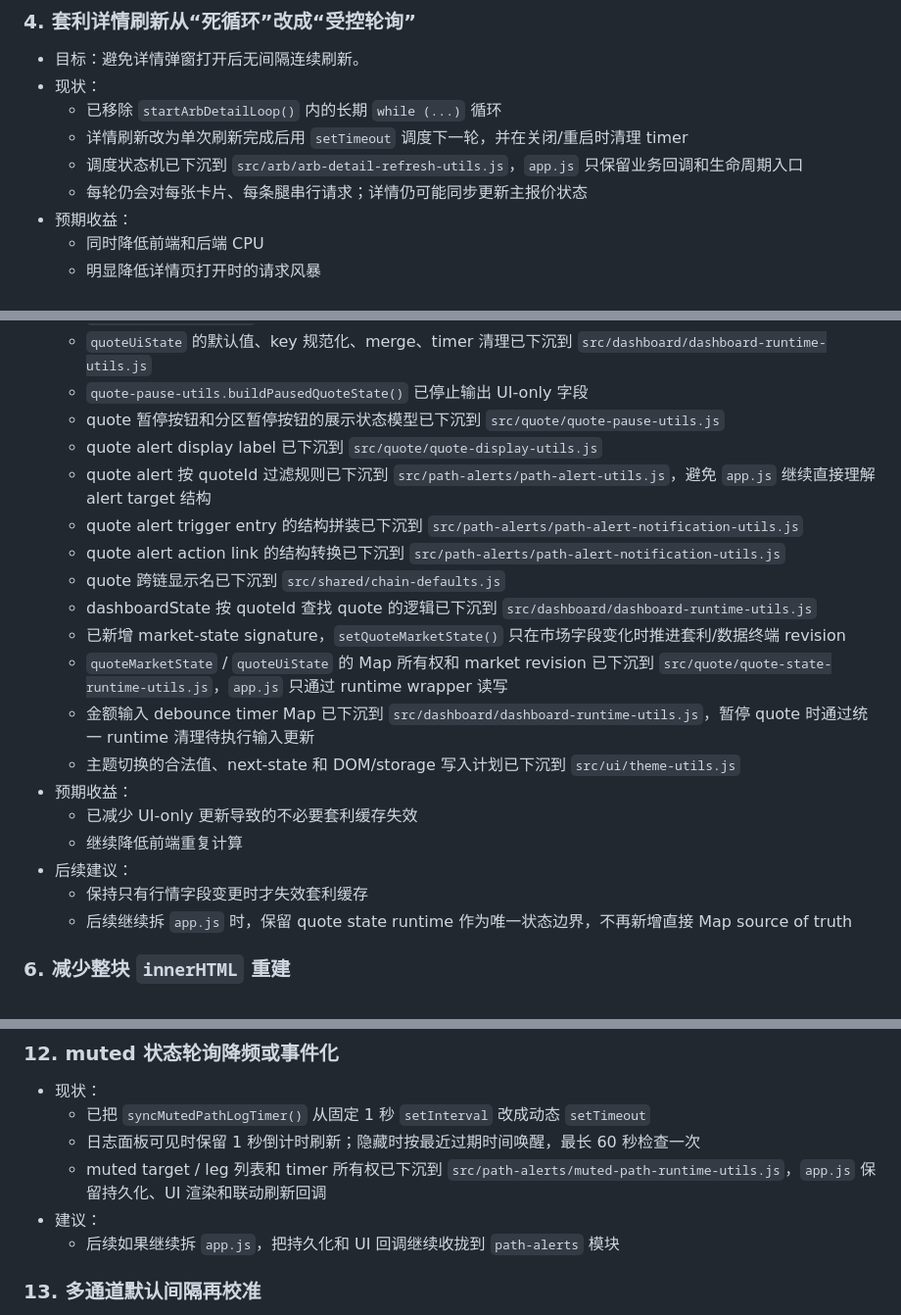
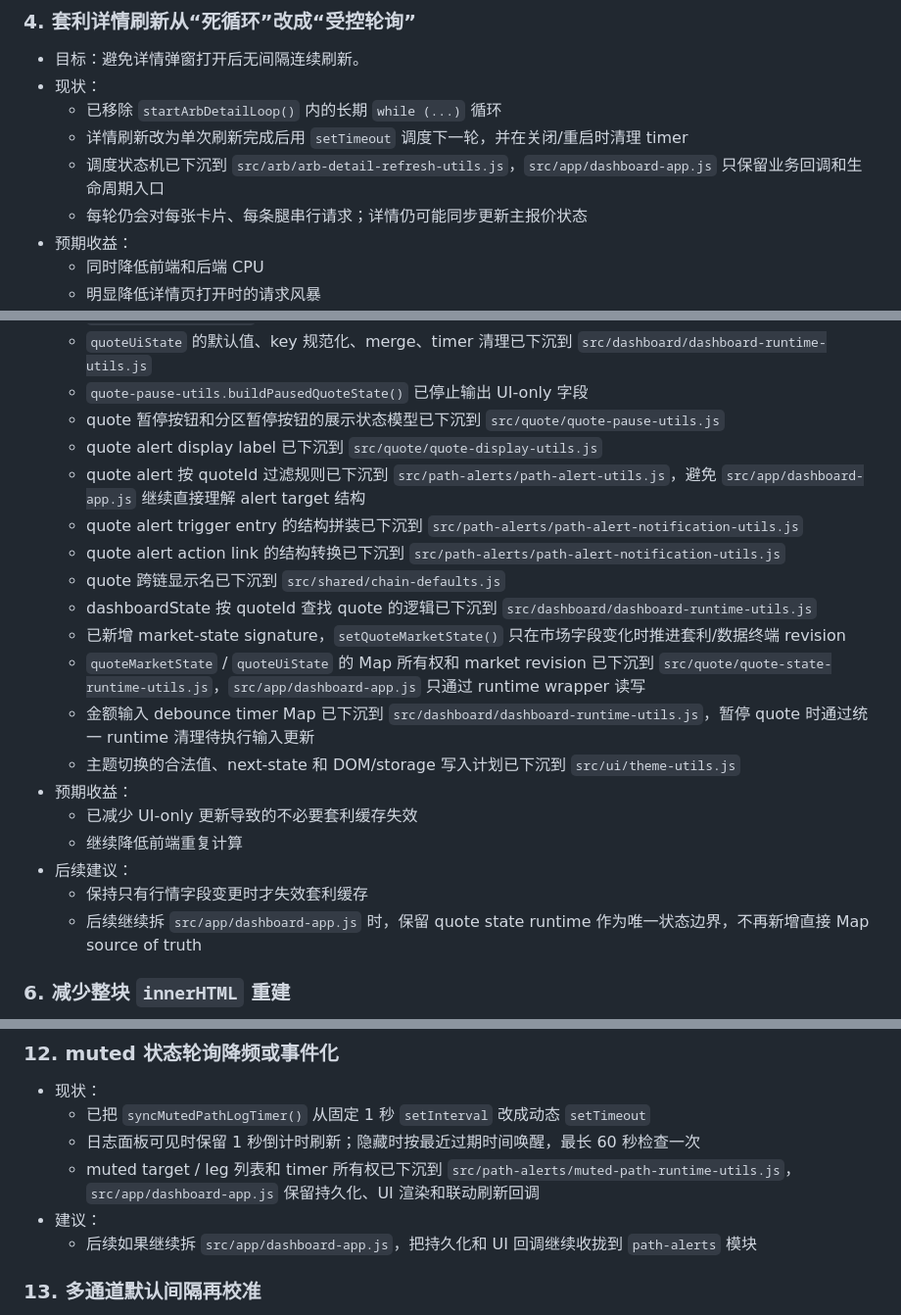
Before and after one commit to xhan/btc-arb-dashboard, a Markdown page: docs/plans/2026-04-16-cpu-and-simplification-todo.md, 3 parts joined by grey strips. Shown at 98% size. Drawn GitHub-style.

```diff
--- a/docs/plans/2026-04-16-cpu-and-simplification-todo.md
+++ b/docs/plans/2026-04-16-cpu-and-simplification-todo.md
@@ -48,7 +48,7 @@
 - 现状：
   - 已移除 `startArbDetailLoop()` 内的长期 `while (...)` 循环
   - 详情刷新改为单次刷新完成后用 `setTimeout` 调度下一轮，并在关闭/重启时清理 timer
-  - 调度状态机已下沉到 `src/arb/arb-detail-refresh-utils.js`，`app.js` 只保留业务回调和生命周期入口
+  - 调度状态机已下沉到 `src/arb/arb-detail-refresh-utils.js`，`src/app/dashboard-app.js` 只保留业务回调和生命周期入口
   - 每轮仍会对每张卡片、每条腿串行请求；详情仍可能同步更新主报价状态
 - 预期收益：
   - 同时降低前端和后端 CPU
@@ -69,13 +69,13 @@
   - `quote-pause-utils.buildPausedQuoteState()` 已停止输出 UI-only 字段
   - quote 暂停按钮和分区暂停按钮的展示状态模型已下沉到 `src/quote/quote-pause-utils.js`
   - quote alert display label 已下沉到 `src/quote/quote-display-utils.js`
-  - quote alert 按 quoteId 过滤规则已下沉到 `src/path-alerts/path-alert-utils.js`，避免 `app.js` 继续直接理解 alert target 结构
+  - quote alert 按 quoteId 过滤规则已下沉到 `src/path-alerts/path-alert-utils.js`，避免 `src/app/dashboard-app.js` 继续直接理解 alert target 结构
   - quote alert trigger entry 的结构拼装已下沉到 `src/path-alerts/path-alert-notification-utils.js`
   - quote alert action link 的结构转换已下沉到 `src/path-alerts/path-alert-notification-utils.js`
   - quote 跨链显示名已下沉到 `src/shared/chain-defaults.js`
   - dashboardState 按 quoteId 查找 quote 的逻辑已下沉到 `src/dashboard/dashboard-runtime-utils.js`
   - 已新增 market-state signature，`setQuoteMarketState()` 只在市场字段变化时推进套利/数据终端 revision
-  - `quoteMarketState` / `quoteUiState` 的 Map 所有权和 market revision 已下沉到 `src/quote/quote-state-runtime-utils.js`，`app.js` 只通过 runtime wrapper 读写
+  - `quoteMarketState` / `quoteUiState` 的 Map 所有权和 market revision 已下沉到 `src/quote/quote-state-runtime-utils.js`，`src/app/dashboard-app.js` 只通过 runtime wrapper 读写
   - 金额输入 debounce timer Map 已下沉到 `src/dashboard/dashboard-runtime-utils.js`，暂停 quote 时通过统一 runtime 清理待执行输入更新
   - 主题切换的合法值、next-state 和 DOM/storage 写入计划已下沉到 `src/ui/theme-utils.js`
 - 预期收益：
@@ -83,7 +83,7 @@
   - 继续降低前端重复计算
 - 后续建议：
   - 保持只有行情字段变更时才失效套利缓存
-  - 后续继续拆 `app.js` 时，保留 quote state runtime 作为唯一状态边界，不再新增直接 Map source of truth
+  - 后续继续拆 `src/app/dashboard-app.js` 时，保留 quote state runtime 作为唯一状态边界，不再新增直接 Map source of truth
 
 ### 6. 减少整块 `innerHTML` 重建
 - 目标：减少大面板反复全量重绘。
@@ -231,9 +232,9 @@
 - 现状：
   - 已把 `syncMutedPathLogTimer()` 从固定 1 秒 `setInterval` 改成动态 `setTimeout`
   - 日志面板可见时保留 1 秒倒计时刷新；隐藏时按最近过期时间唤醒，最长 60 秒检查一次
-  - muted target / leg 列表和 timer 所有权已下沉到 `src/path-alerts/muted-path-runtime-utils.js`，`app.js` 保留持久化、UI 渲染和联动刷新回调
+  - muted target / leg 列表和 timer 所有权已下沉到 `src/path-alerts/muted-path-runtime-utils.js`，`src/app/dashboard-app.js` 保留持久化、UI 渲染和联动刷新回调
 - 建议：
-  - 后续如果继续拆 `app.js`，把持久化和 UI 回调继续收拢到 `path-alerts` 模块
+  - 后续如果继续拆 `src/app/dashboard-app.js`，把持久化和 UI 回调继续收拢到 `path-alerts` 模块
 
 ### 13. 多通道默认间隔再校准
 - 现状：
```
Also changed, not shown: other parts of docs/plans/2026-04-16-cpu-and-simplification-todo.md (+48 -47 lines).
